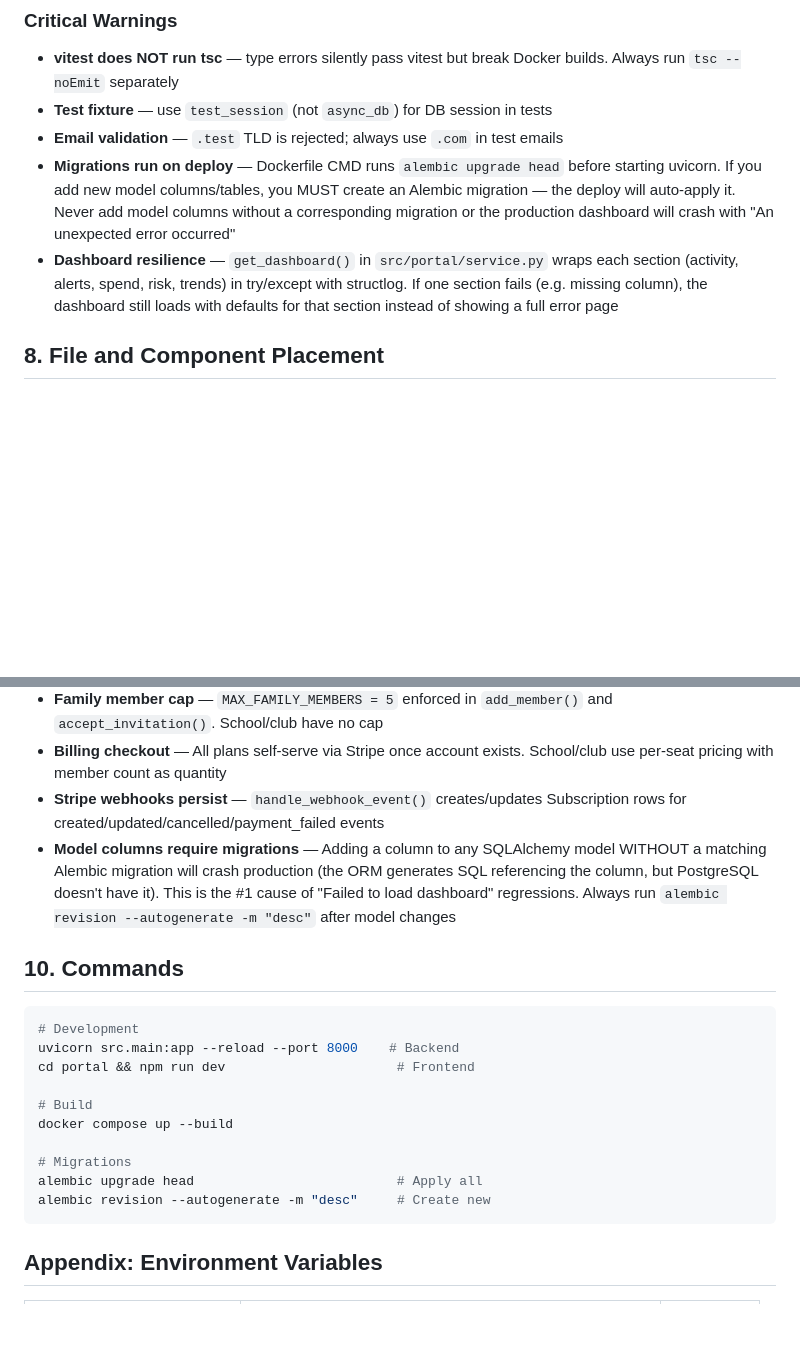
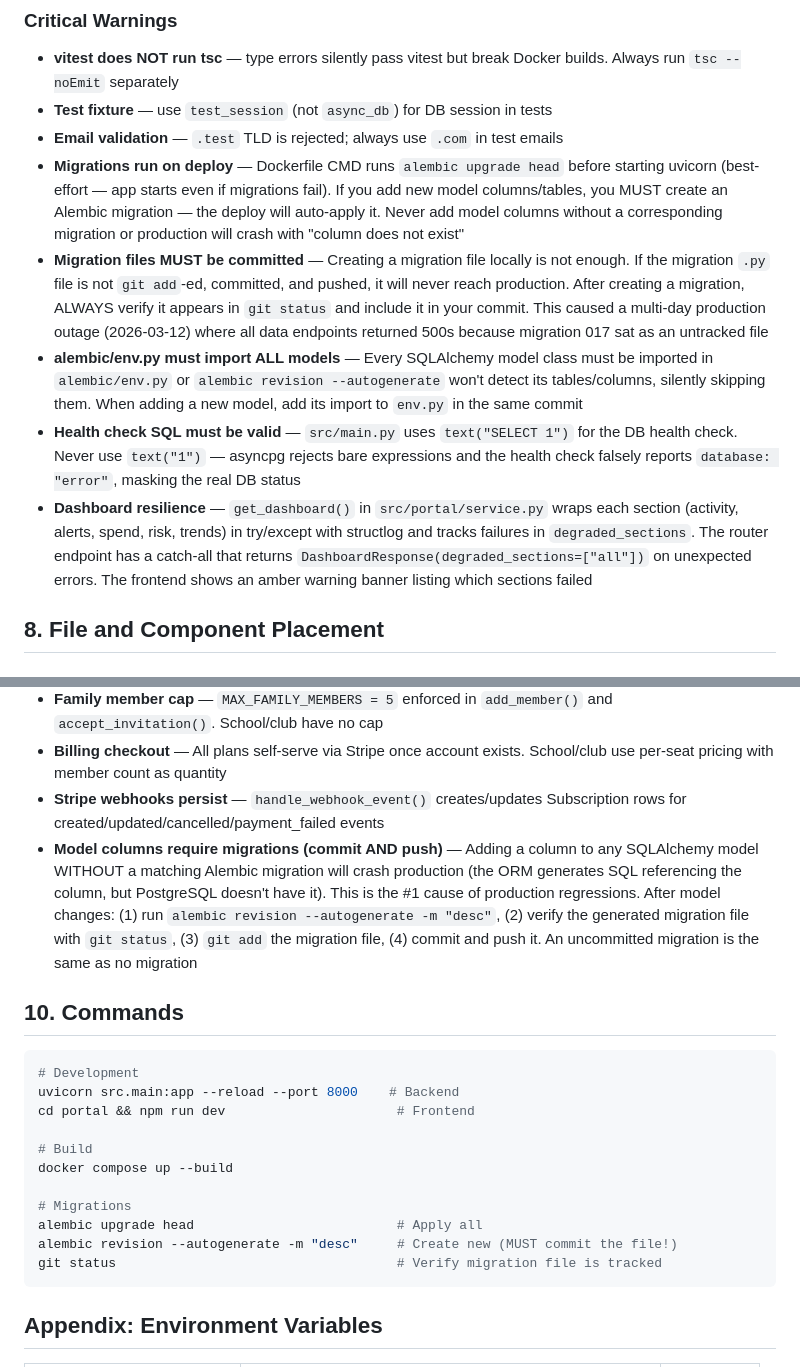
Before and after one commit to mick-e/bhapi-ai-portal, a Markdown page: CLAUDE.md, 2 parts joined by grey strips. Rendered like a GitHub page; blank space fills up the shorter version.

Commit message:
docs: update CLAUDE.md with migration gotchas from 2026-03-12 outage
Add critical warnings about: uncommitted migration files, alembic/env.py
model imports, health check SQL syntax, and the commit+push requirement
for migrations. These caused a multi-day production outage.

Co-Authored-By: Claude Opus 4.6 <noreply@anthropic.com>

````diff
--- a/CLAUDE.md
+++ b/CLAUDE.md
@@ -148,8 +148,11 @@ Every endpoint needs: happy path + auth/403 + validation/422 + edge cases. Every
 - **vitest does NOT run tsc** — type errors silently pass vitest but break Docker builds. Always run `tsc --noEmit` separately
 - **Test fixture** — use `test_session` (not `async_db`) for DB session in tests
 - **Email validation** — `.test` TLD is rejected; always use `.com` in test emails
-- **Migrations run on deploy** — Dockerfile CMD runs `alembic upgrade head` before starting uvicorn. If you add new model columns/tables, you MUST create an Alembic migration — the deploy will auto-apply it. Never add model columns without a corresponding migration or the production dashboard will crash with "An unexpected error occurred"
-- **Dashboard resilience** — `get_dashboard()` in `src/portal/service.py` wraps each section (activity, alerts, spend, risk, trends) in try/except with structlog. If one section fails (e.g. missing column), the dashboard still loads with defaults for that section instead of showing a full error page
+- **Migrations run on deploy** — Dockerfile CMD runs `alembic upgrade head` before starting uvicorn (best-effort — app starts even if migrations fail). If you add new model columns/tables, you MUST create an Alembic migration — the deploy will auto-apply it. Never add model columns without a corresponding migration or production will crash with "column does not exist"
+- **Migration files MUST be committed** — Creating a migration file locally is not enough. If the migration `.py` file is not `git add`-ed, committed, and pushed, it will never reach production. After creating a migration, ALWAYS verify it appears in `git status` and include it in your commit. This caused a multi-day production outage (2026-03-12) where all data endpoints returned 500s because migration 017 sat as an untracked file
+- **alembic/env.py must import ALL models** — Every SQLAlchemy model class must be imported in `alembic/env.py` or `alembic revision --autogenerate` won't detect its tables/columns, silently skipping them. When adding a new model, add its import to `env.py` in the same commit
+- **Health check SQL must be valid** — `src/main.py` uses `text("SELECT 1")` for the DB health check. Never use `text("1")` — asyncpg rejects bare expressions and the health check falsely reports `database: "error"`, masking the real DB status
+- **Dashboard resilience** — `get_dashboard()` in `src/portal/service.py` wraps each section (activity, alerts, spend, risk, trends) in try/except with structlog and tracks failures in `degraded_sections`. The router endpoint has a catch-all that returns `DashboardResponse(degraded_sections=["all"])` on unexpected errors. The frontend shows an amber warning banner listing which sections failed
 
 ## 8. File and Component Placement
 
@@ -196,7 +199,7 @@ alembic revision --autogenerate -m "description"
 - **Family member cap** — `MAX_FAMILY_MEMBERS = 5` enforced in `add_member()` and `accept_invitation()`. School/club have no cap
 - **Billing checkout** — All plans self-serve via Stripe once account exists. School/club use per-seat pricing with member count as quantity
 - **Stripe webhooks persist** — `handle_webhook_event()` creates/updates Subscription rows for created/updated/cancelled/payment_failed events
-- **Model columns require migrations** — Adding a column to any SQLAlchemy model WITHOUT a matching Alembic migration will crash production (the ORM generates SQL referencing the column, but PostgreSQL doesn't have it). This is the #1 cause of "Failed to load dashboard" regressions. Always run `alembic revision --autogenerate -m "desc"` after model changes
+- **Model columns require migrations (commit AND push)** — Adding a column to any SQLAlchemy model WITHOUT a matching Alembic migration will crash production (the ORM generates SQL referencing the column, but PostgreSQL doesn't have it). This is the #1 cause of production regressions. After model changes: (1) run `alembic revision --autogenerate -m "desc"`, (2) verify the generated migration file with `git status`, (3) `git add` the migration file, (4) commit and push it. An uncommitted migration is the same as no migration
 
 ## 10. Commands
 
@@ -210,7 +213,8 @@ docker compose up --build
 
 # Migrations
 alembic upgrade head                          # Apply all
-alembic revision --autogenerate -m "desc"     # Create new
+alembic revision --autogenerate -m "desc"     # Create new (MUST commit the file!)
+git status                                    # Verify migration file is tracked
 ```
 
 ## Appendix: Environment Variables
````
